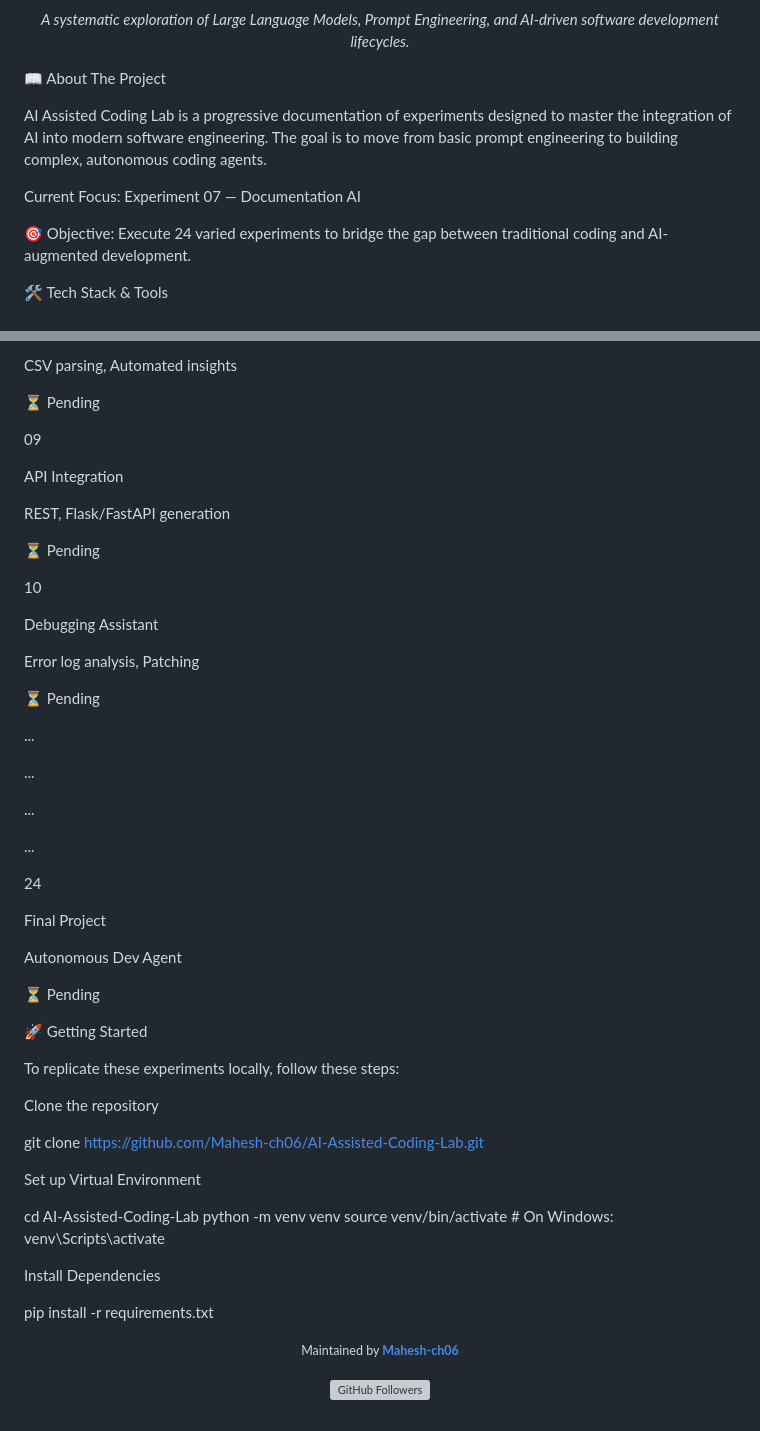
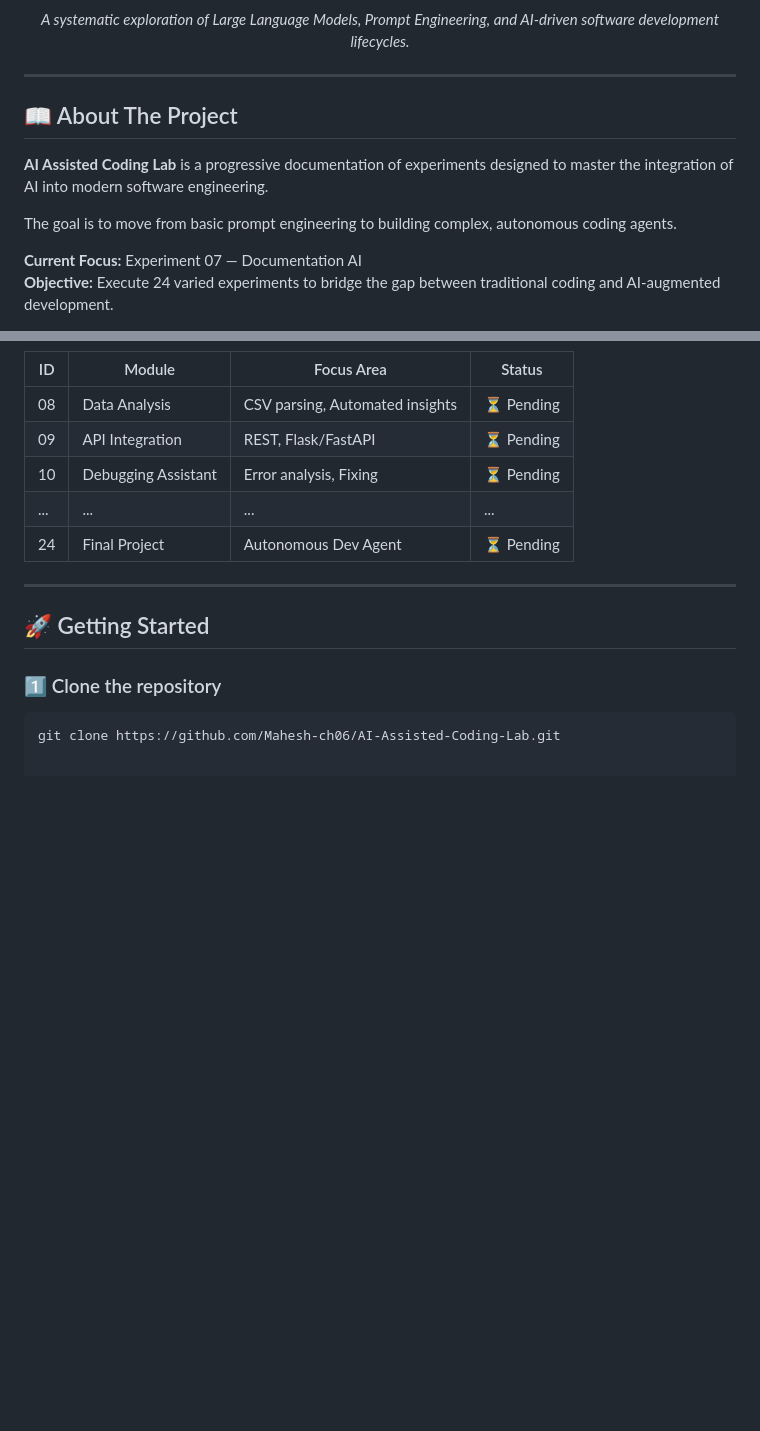
Before and after one commit to Mahesh-ch06/AIAC-LAB, a Markdown page: README.md, 2 parts joined by grey strips. Drawn GitHub-style; folded sections open; blank space fills up the shorter version; grey boxes are pictures that could not be loaded.

````diff
--- a/README.md
+++ b/README.md
@@ -14,15 +13,15 @@
 <em>A systematic exploration of Large Language Models, Prompt Engineering, and AI-driven software development lifecycles.</em>
-</p>
 
 </div>
 
-📖 About The Project
+---
 
-AI Assisted Coding Lab is a progressive documentation of experiments designed to master the integration of AI into modern software engineering. The goal is to move from basic prompt engineering to building complex, autonomous coding agents.
+## 📖 About The Project
 
-Current Focus: Experiment 07 — Documentation AI
+**AI Assisted Coding Lab** is a progressive documentation of experiments designed to master the integration of AI into modern software engineering.
 
-🎯 Objective: Execute 24 varied experiments to bridge the gap between traditional coding and AI-augmented development.
+The goal is to move from basic prompt engineering to building complex, autonomous coding agents.
 
-🛠️ Tech Stack & Tools
+**Current Focus:** Experiment 07 — Documentation AI
+**Objective:** Execute 24 varied experiments to bridge the gap between traditional coding and AI-augmented development.
 
@@ -142,69 +64,18 @@ Data Analysis (Pandas)
-CSV parsing, Automated insights
-
-⏳ Pending
-
-09
-
-API Integration
-
-REST, Flask/FastAPI generation
-
-⏳ Pending
-
-10
-
-Debugging Assistant
-
-Error log analysis, Patching
-
-⏳ Pending
-
-...
-
-...
-
-...
-
-...
-
-24
-
-Final Project
-
-Autonomous Dev Agent
-
-⏳ Pending
+| ID | Module | Focus Area | Status |
+|----|-------|-----------|--------|
+| 08 | Data Analysis | CSV parsing, Automated insights | ⏳ Pending |
+| 09 | API Integration | REST, Flask/FastAPI | ⏳ Pending |
+| 10 | Debugging Assistant | Error analysis, Fixing | ⏳ Pending |
+| ... | ... | ... | ... |
+| 24 | Final Project | Autonomous Dev Agent | ⏳ Pending |
 
 </details>
 
-🚀 Getting Started
+---
 
-To replicate these experiments locally, follow these steps:
+## 🚀 Getting Started
 
-Clone the repository
+### 1️⃣ Clone the repository
 
-git clone [https://github.com/Mahesh-ch06/AI-Assisted-Coding-Lab.git](https://github.com/Mahesh-ch06/AI-Assisted-Coding-Lab.git)
-
-
-Set up Virtual Environment
-
-cd AI-Assisted-Coding-Lab
-python -m venv venv
-source venv/bin/activate  # On Windows: venv\Scripts\activate
-
-
-Install Dependencies
-
-pip install -r requirements.txt
-
-
-<div align="center">
-<p>
-<small>Maintained by <a href="https://github.com/Mahesh-ch06"><strong>Mahesh-ch06</strong></a></small>
-</p>
-<p>
-<a href="https://github.com/Mahesh-ch06">
-<img src="https://www.google.com/search?q=https://img.shields.io/github/followers/Mahesh-ch06%3Fstyle%3Dsocial" alt="GitHub Followers" />
-</a>
-</p>
-</div>
+```bash
+git clone https://github.com/Mahesh-ch06/AI-Assisted-Coding-Lab.git
````
Also changed, not shown: other parts of README.md (+30 -108 lines).
